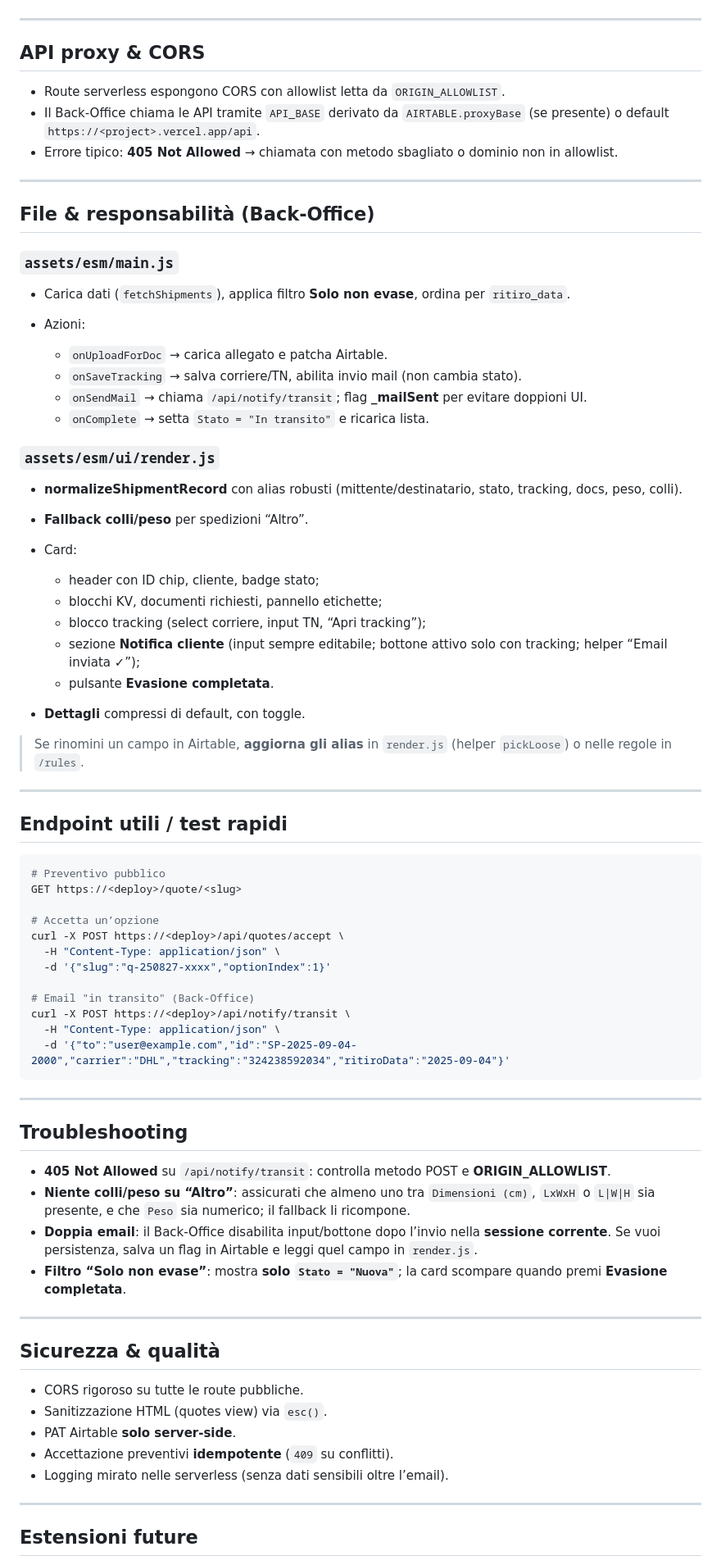
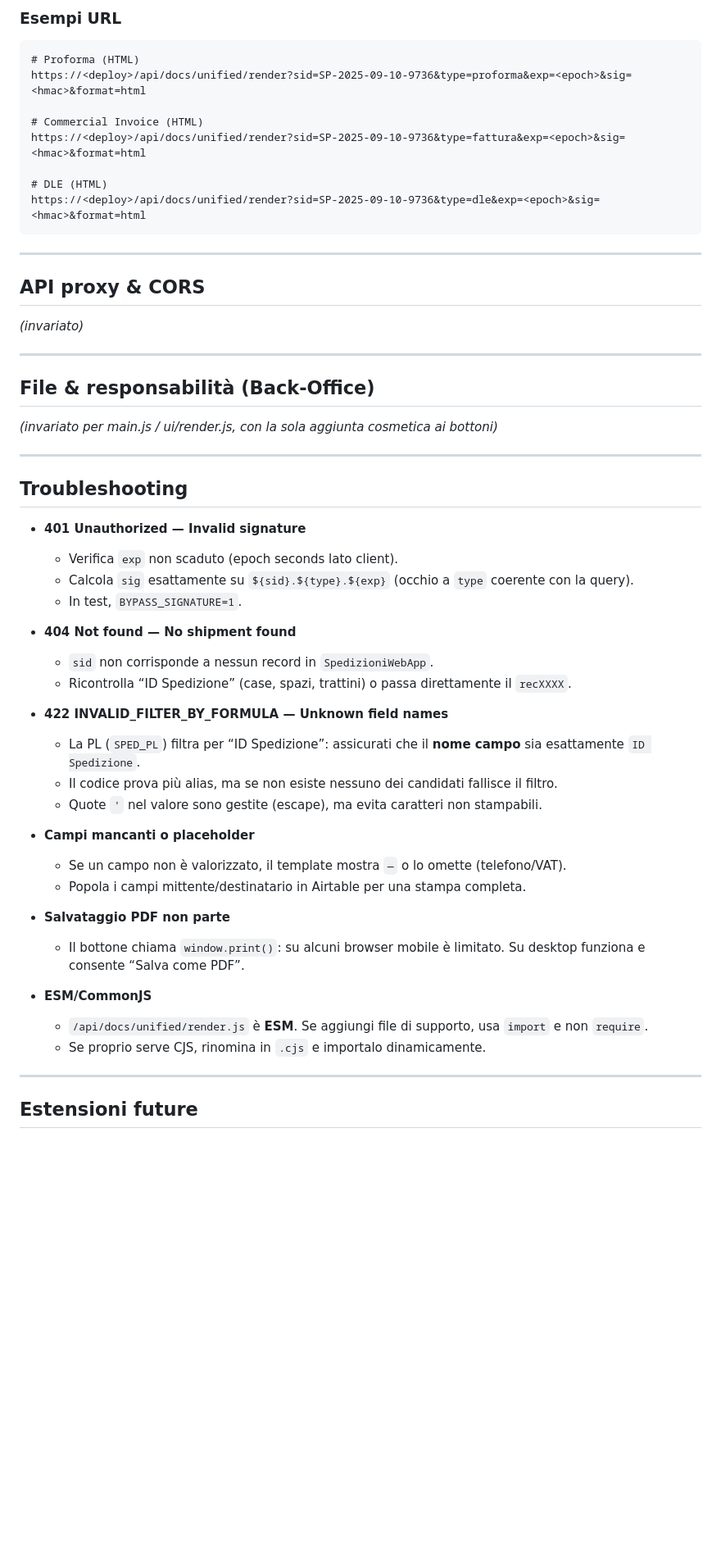
Before and after one commit to SPST-WINE/spst-logistics, a Markdown page: README.md, the part around the change printed below. Shown: that part at 82% size. Drawn GitHub-style; blank space fills up the shorter version.

````diff
--- a/README.md
+++ b/README.md
@@ -173,78 +232,62 @@ Usa brand colors e pulsanti coerenti; ha preheader e footer brandizzati. Env: `A
+### Esempi URL
+
+```
+# Proforma (HTML)
+https://<deploy>/api/docs/unified/render?sid=SP-2025-09-10-9736&type=proforma&exp=<epoch>&sig=<hmac>&format=html
+
+# Commercial Invoice (HTML)
+https://<deploy>/api/docs/unified/render?sid=SP-2025-09-10-9736&type=fattura&exp=<epoch>&sig=<hmac>&format=html
+
+# DLE (HTML)
+https://<deploy>/api/docs/unified/render?sid=SP-2025-09-10-9736&type=dle&exp=<epoch>&sig=<hmac>&format=html
+```
 
 ---
 
 ## API proxy & CORS
 
-* Route serverless espongono CORS con allowlist letta da `ORIGIN_ALLOWLIST`.
-* Il Back-Office chiama le API tramite `API_BASE` derivato da `AIRTABLE.proxyBase` (se presente) o default `https://<project>.vercel.app/api`.
-* Errore tipico: **405 Not Allowed** → chiamata con metodo sbagliato o dominio non in allowlist.
+*(invariato)*
 
 ---
 
 ## File & responsabilità (Back-Office)
 
-### `assets/esm/main.js`
-
-* Carica dati (`fetchShipments`), applica filtro **Solo non evase**, ordina per `ritiro_data`.
-* Azioni:
-
-  * `onUploadForDoc` → carica allegato e patcha Airtable.
-  * `onSaveTracking` → salva corriere/TN, abilita invio mail (non cambia stato).
-  * `onSendMail` → chiama `/api/notify/transit`; flag **\_mailSent** per evitare doppioni UI.
-  * `onComplete` → setta `Stato = "In transito"` e ricarica lista.
-
-### `assets/esm/ui/render.js`
-
-* **normalizeShipmentRecord** con alias robusti (mittente/destinatario, stato, tracking, docs, peso, colli).
-* **Fallback colli/peso** per spedizioni “Altro”.
-* Card:
-
-  * header con ID chip, cliente, badge stato;
-  * blocchi KV, documenti richiesti, pannello etichette;
-  * blocco tracking (select corriere, input TN, “Apri tracking”);
-  * sezione **Notifica cliente** (input sempre editabile; bottone attivo solo con tracking; helper “Email inviata ✓”);
-  * pulsante **Evasione completata**.
-* **Dettagli** compressi di default, con toggle.
-
-> Se rinomini un campo in Airtable, **aggiorna gli alias** in `render.js` (helper `pickLoose`) o nelle regole in `/rules`.
-
----
-
-## Endpoint utili / test rapidi
-
-```bash
-# Preventivo pubblico
-GET https://<deploy>/quote/<slug>
-
-# Accetta un’opzione
-curl -X POST https://<deploy>/api/quotes/accept \
-  -H "Content-Type: application/json" \
-  -d '{"slug":"q-250827-xxxx","optionIndex":1}'
-
-# Email "in transito" (Back-Office)
-curl -X POST https://<deploy>/api/notify/transit \
-  -H "Content-Type: application/json" \
-  -d '{"to":"user@example.com","id":"SP-2025-09-04-2000","carrier":"DHL","tracking":"324238592034","ritiroData":"2025-09-04"}'
-```
+*(invariato per main.js / ui/render.js, con la sola aggiunta cosmetica ai bottoni)*
 
 ---
 
 ## Troubleshooting
 
-* **405 Not Allowed** su `/api/notify/transit`: controlla metodo POST e **ORIGIN\_ALLOWLIST**.
-* **Niente colli/peso su “Altro”**: assicurati che almeno uno tra `Dimensioni (cm)`, `LxWxH` o `L|W|H` sia presente, e che `Peso` sia numerico; il fallback li ricompone.
-* **Doppia email**: il Back-Office disabilita input/bottone dopo l’invio nella **sessione corrente**. Se vuoi persistenza, salva un flag in Airtable e leggi quel campo in `render.js`.
-* **Filtro “Solo non evase”**: mostra **solo `Stato = "Nuova"`**; la card scompare quando premi **Evasione completata**.
+* **401 Unauthorized — Invalid signature**
 
----
+  * Verifica `exp` non scaduto (epoch seconds lato client).
+  * Calcola `sig` esattamente su `${sid}.${type}.${exp}` (occhio a `type` coerente con la query).
+  * In test, `BYPASS_SIGNATURE=1`.
 
-## Sicurezza & qualità
+* **404 Not found — No shipment found**
 
-* CORS rigoroso su tutte le route pubbliche.
-* Sanitizzazione HTML (quotes view) via `esc()`.
-* PAT Airtable **solo server-side**.
-* Accettazione preventivi **idempotente** (`409` su conflitti).
-* Logging mirato nelle serverless (senza dati sensibili oltre l’email).
+  * `sid` non corrisponde a nessun record in `SpedizioniWebApp`.
+  * Ricontrolla “ID Spedizione” (case, spazi, trattini) o passa direttamente il `recXXXX`.
+
+* **422 INVALID\_FILTER\_BY\_FORMULA — Unknown field names**
+
+  * La PL (`SPED_PL`) filtra per “ID Spedizione”: assicurati che il **nome campo** sia esattamente `ID Spedizione`.
+  * Il codice prova più alias, ma se non esiste nessuno dei candidati fallisce il filtro.
+  * Quote `'` nel valore sono gestite (escape), ma evita caratteri non stampabili.
+
+* **Campi mancanti o placeholder**
+
+  * Se un campo non è valorizzato, il template mostra `—` o lo omette (telefono/VAT).
+  * Popola i campi mittente/destinatario in Airtable per una stampa completa.
+
+* **Salvataggio PDF non parte**
+
+  * Il bottone chiama `window.print()`: su alcuni browser mobile è limitato. Su desktop funziona e consente “Salva come PDF”.
+
+* **ESM/CommonJS**
+
+  * `/api/docs/unified/render.js` è **ESM**. Se aggiungi file di supporto, usa `import` e non `require`.
+  * Se proprio serve CJS, rinomina in `.cjs` e importalo dinamicamente.
 
 ---
 
````
Also changed, not shown: other parts of README.md (+161 -100 lines).
